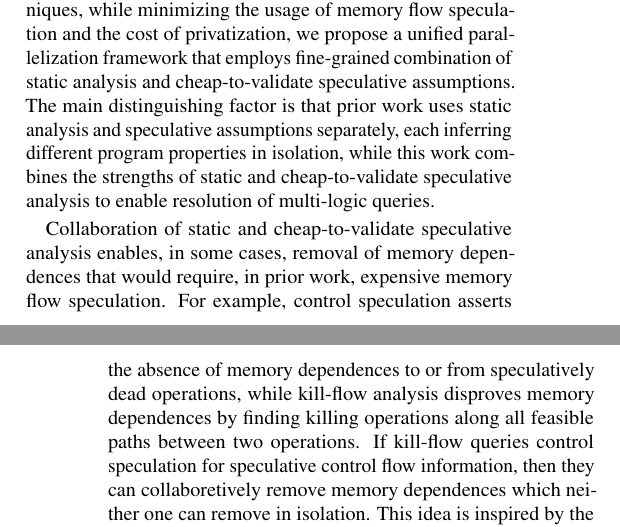
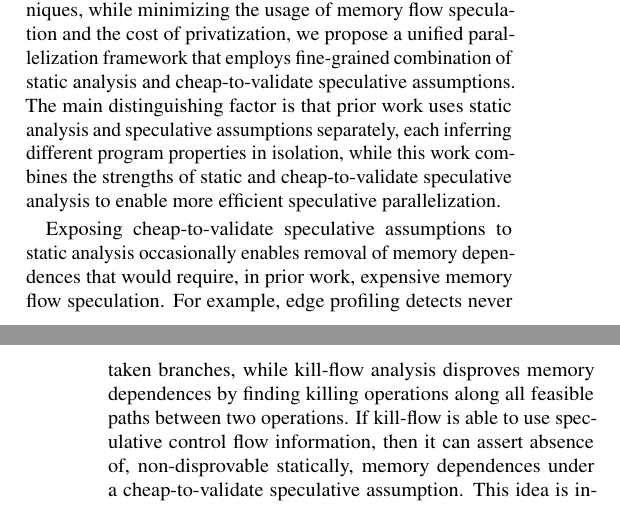
Before and after one commit to PrincetonUniversity/cpf, a LaTeX document (doc/paper.tex, which reads doc/introduction.tex): two parts of the columns of pages 1 and 2 of 10, joined at a grey line, cut so that both start at the same text. Compiled offline with pdfLaTeX; a LaTeX package or settings file that is missing is left out.

Commit message:
Intro updates

```diff
--- a/doc/introduction.tex
+++ b/doc/introduction.tex
@@ -215,8 +215,9 @@ combination of static analysis and cheap-to-validate speculative assumptions.
 The main distinguishing factor is that prior work uses static analysis and
 speculative assumptions separately, each inferring different program properties
 in isolation, while this work combines the strengths of static and
-cheap-to-validate speculative analysis to enable resolution of multi-logic
-queries.
+cheap-to-validate speculative analysis to enable more efficient speculative
+parallelization.
+%resolution of multi-logic queries.
 %
 %Individual static or speculative analysis algorithms yield a multiplicative
 %improvement to the overall precision of the ensemble, rather than the additive
@@ -226,19 +227,23 @@ queries.
 %expensive runtime monitoring and checks.
 %
 
-Collaboration of static and cheap-to-validate speculative analysis enables, in
-some cases, removal of memory dependences that would require, in prior work,
-expensive memory flow speculation.
+%Collaboration of static and cheap-to-validate speculative analysis
+Exposing cheap-to-validate speculative assumptions to static analysis
+occasionally enables removal of memory dependences that would require, in
+prior work, expensive memory flow speculation.
 %
-For example, control speculation asserts the absence of memory dependences to or
-from speculatively dead operations, while kill-flow analysis disproves memory
-dependences by finding killing operations along all feasible paths between two
-operations. If kill-flow queries control speculation for speculative control
-flow information, then they can collaboretively remove memory dependences which
-neither one can remove in isolation.
+For example,
+%control speculation asserts the absence of memory dependences to or from
+%speculatively dead operations,
+edge profiling detects never taken branches, while kill-flow analysis
+disproves memory dependences by finding killing operations along all
+feasible paths between two operations. If kill-flow is able to use
+speculative control flow information, then it can assert absence of,
+non-disprovable statically, memory dependences under a cheap-to-validate
+speculative assumption.
 %
-This idea is inspired by the benefits of collaboration among static analysis
-algorithms in CAF~\cite{johnson:17:cgo}.
+This idea is inspired by the benefits of collaboration among static
+analysis algorithms in CAF~\cite{johnson:17:cgo}.
 
 Combining static with cheap-to-validate speculative analysis also enables
 property inference for efficient privatization.
```
Also changed, not shown: doc/introduction.tex (20 more changed lines).
